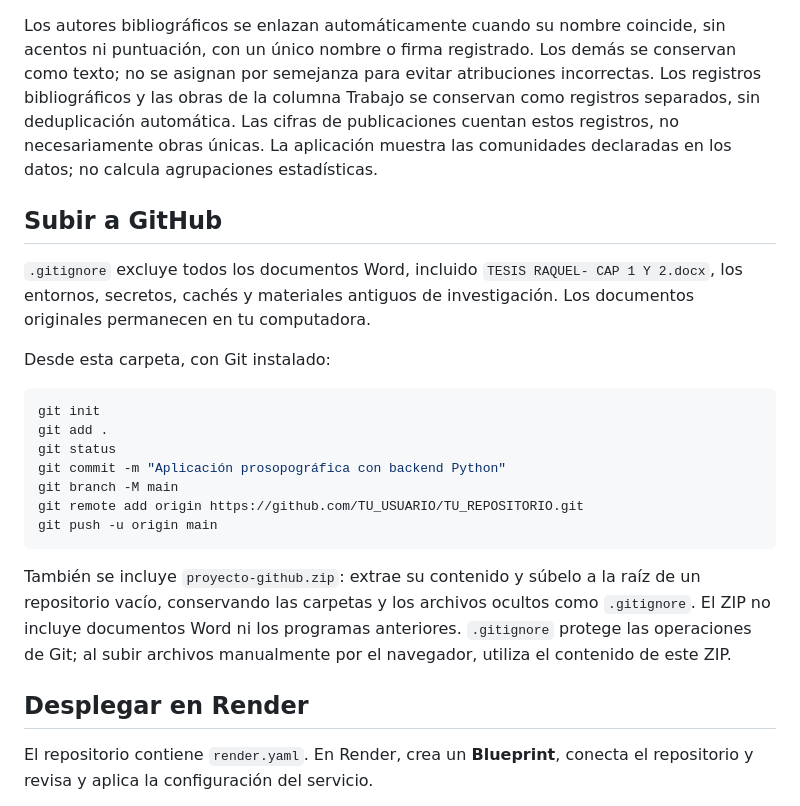
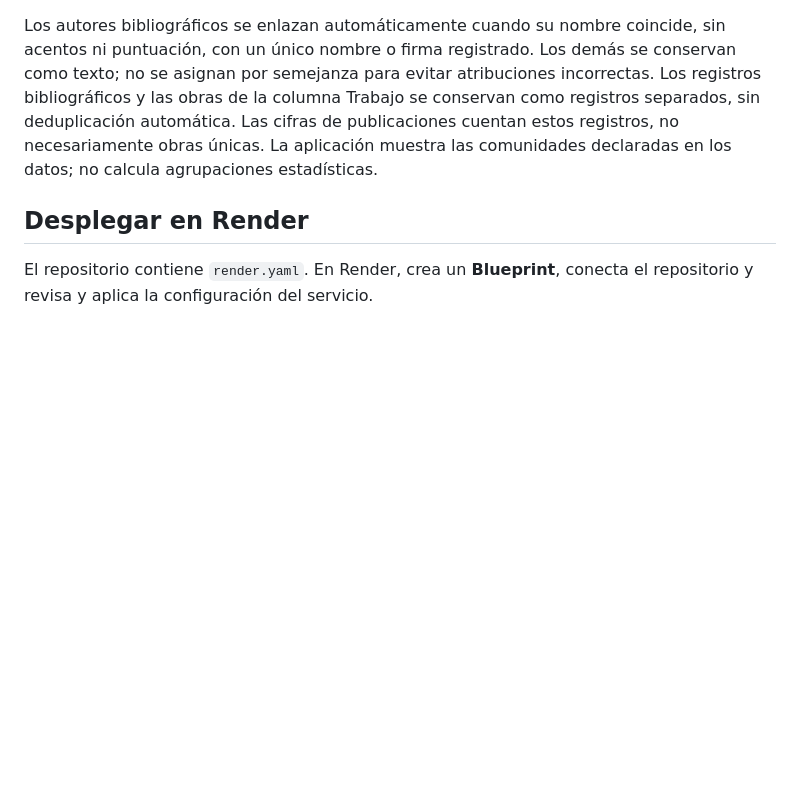
Before and after one commit to LuisPoloBautista/grafordf, a Markdown page: README.md, the part around the change. Drawn GitHub-style; blank space fills up the shorter version.

````diff
--- a/README.md
+++ b/README.md
@@ -49,24 +49,6 @@ El servidor reconstruye el grafo en memoria al arrancar: después de editar un C
 
 Los autores bibliográficos se enlazan automáticamente cuando su nombre coincide, sin acentos ni puntuación, con un único nombre o firma registrado. Los demás se conservan como texto; no se asignan por semejanza para evitar atribuciones incorrectas. Los registros bibliográficos y las obras de la columna Trabajo se conservan como registros separados, sin deduplicación automática. Las cifras de publicaciones cuentan estos registros, no necesariamente obras únicas. La aplicación muestra las comunidades declaradas en los datos; no calcula agrupaciones estadísticas.
 
-## Subir a GitHub
-
-`.gitignore` excluye todos los documentos Word, incluido `TESIS RAQUEL- CAP 1 Y 2.docx`, los entornos, secretos, cachés y materiales antiguos de investigación. Los documentos originales permanecen en tu computadora.
-
-Desde esta carpeta, con Git instalado:
-
-```sh
-git init
-git add .
-git status
-git commit -m "Aplicación prosopográfica con backend Python"
-git branch -M main
-git remote add origin https://github.com/TU_USUARIO/TU_REPOSITORIO.git
-git push -u origin main
-```
-
-También se incluye `proyecto-github.zip`: extrae su contenido y súbelo a la raíz de un repositorio vacío, conservando las carpetas y los archivos ocultos como `.gitignore`. El ZIP no incluye documentos Word ni los programas anteriores. `.gitignore` protege las operaciones de Git; al subir archivos manualmente por el navegador, utiliza el contenido de este ZIP.
-
 ## Desplegar en Render
 
 El repositorio contiene `render.yaml`. En Render, crea un **Blueprint**, conecta el repositorio y revisa y aplica la configuración del servicio.
````
